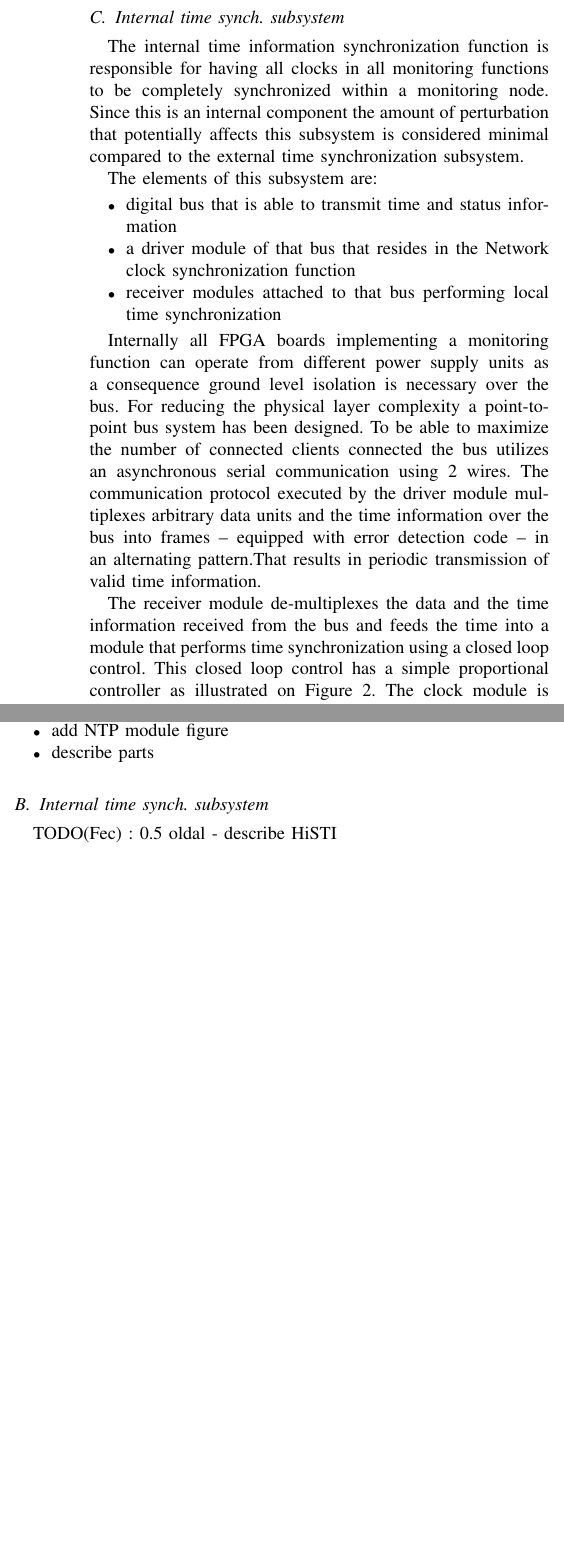
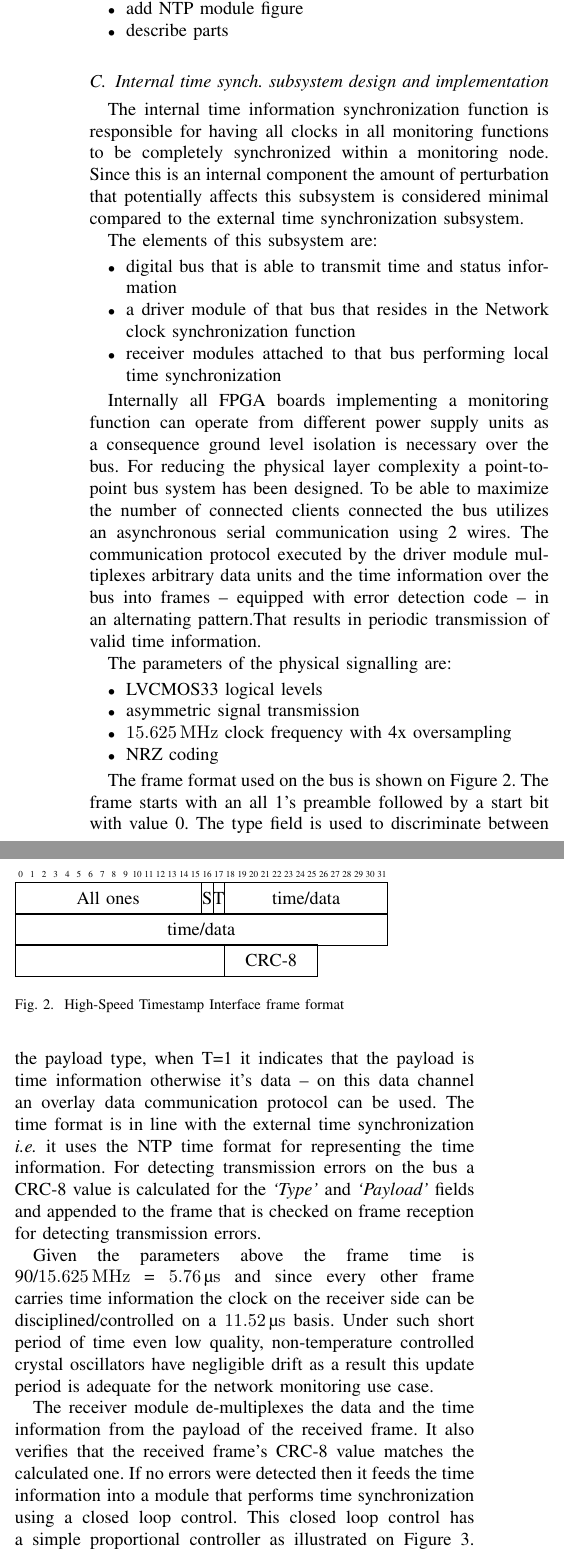
Before and after one commit to fecjanky/pub, a LaTeX paper (IEEE_journal/timesync.tex): two parts of the columns of page 2 of 4, joined at a grey line, cut so that both start at the same text, the shorter picture padded with empty space. Compiled offline with pdfLaTeX; a missing font is replaced by an installed copy or a similar font; a LaTeX package or settings file that is missing is left out.

Commit message:
finished up internal sync

```diff
--- a/IEEE_journal/timesync.tex
+++ b/IEEE_journal/timesync.tex
@@ -25,6 +26,7 @@
 
 \usepackage{siunitx}
 
+\usepackage{bytefield}
 
 
 % \renewcommand\note[1]{} % uncomment this line to hide notes
@@ -199,13 +202,14 @@ clock signal along with the data.
 TODO(Fec) : 0.5 oldal PTP vs. NTP ( PTP requires network capabilities)
 keywords: NTP vs. PTPv1, PTPv2 network reliance, selection of NTP consideration
 
-\subsection{Internal time synch. subsystem}
-%TODO(Fec) : 0.5 oldal
-% \begin{itemize}
-% 	\item draw figure on closed loop control
-% 	\item describe the figure
-% 	\item deduce the theoretical precision of that
-% \end{itemize}
+TODO(Fec) : 0.5 oldal
+ \begin{itemize}
+    \item refer to ProtoImpl
+    \item add NTP module figure
+    \item describe parts
+ \end{itemize}
+
+\subsection{Internal time synch. subsystem design and implementation}\label{sec:Internal-Impl}
 
 The internal time information synchronization function is responsible for having all clocks in all monitoring functions
 to be completely synchronized within a monitoring node. Since this is an internal component the amount of perturbation
@@ -225,8 +229,41 @@ bus utilizes an asynchronous serial communication using 2 wires. The communicati
 multiplexes arbitrary data units and the time information over the bus into frames -- equipped with error detection code --
 in an alternating pattern.That results in periodic transmission of valid time information.
 
-The receiver module de-multiplexes the data and the time information received from the bus and feeds the time into a module that
-performs time synchronization using a closed loop control.
+The parameters of the physical signalling are:
+\begin{itemize}
+    \item LVCMOS33 logical levels
+    \item asymmetric signal transmission
+    \item \SI{15.625}{\mega\hertz} clock frequency with 4x oversampling
+    \item NRZ coding
+\end{itemize}
+
+The frame format used on the bus is shown on Figure~\ref{fig:HiSTI-frame}. The frame starts with an all 1's preamble
+followed by a start bit with value 0. The type field is used to discriminate between the payload type, when T=1 it indicates that the payload is
+time information otherwise it's data -- on this data channel an overlay data communication protocol can be used.
+The time format is in line with the external time synchronization \emph{i.e.} it uses the NTP
+time format for representing the time information. For detecting transmission errors on the bus a CRC-8 value is calculated
+for the \emph{`Type'} and \emph{`Payload'} fields and appended to the frame that is checked on frame reception for detecting
+transmission errors.
+
+Given the parameters above the frame time is 90/\SI{15.625}{\mega\hertz} = \SI{5.76}{\micro\second} and since every
+other frame carries time information the clock on the receiver side can be disciplined/controlled on a \SI{11.52}{\micro\second}
+basis. Under such short period of time even low quality, non-temperature controlled crystal oscillators have negligible drift
+as a result this update period is adequate for the network monitoring use case.
+
+\begin{figure}
+\begin{bytefield}{32}
+\bitheader{0-31} \\
+\bitbox{16}{All ones} & \bitbox{1}{S} & \bitbox{1}{T} & \bitbox{14}{time/data} \\
+& \wordbox{1}{time/data} \\
+& \bitbox{18}{} & \bitbox{8}{CRC-8}
+\end{bytefield}
+\caption{High-Speed Timestamp Interface frame format}
+\label{fig:HiSTI-frame}
+\end{figure}
+
+The receiver module de-multiplexes the data and the time information from the payload of the received frame. It also
+verifies that the received frame's CRC-8 value matches the calculated one. If no errors were detected then it feeds the
+time information into a module that performs time synchronization using a closed loop control.
 This closed loop control has a simple proportional controller as illustrated on Figure~\ref{fig:closed-loop}. The clock module
 is incrementing a clock counter with an increment in each system clock period. Since the oscillator frequency was not configurable in
 existing system the way to discipline the clock was through adjusting the time increment itself.
```
Also changed, not shown: IEEE_journal/timesync.tex (25 more changed lines).
